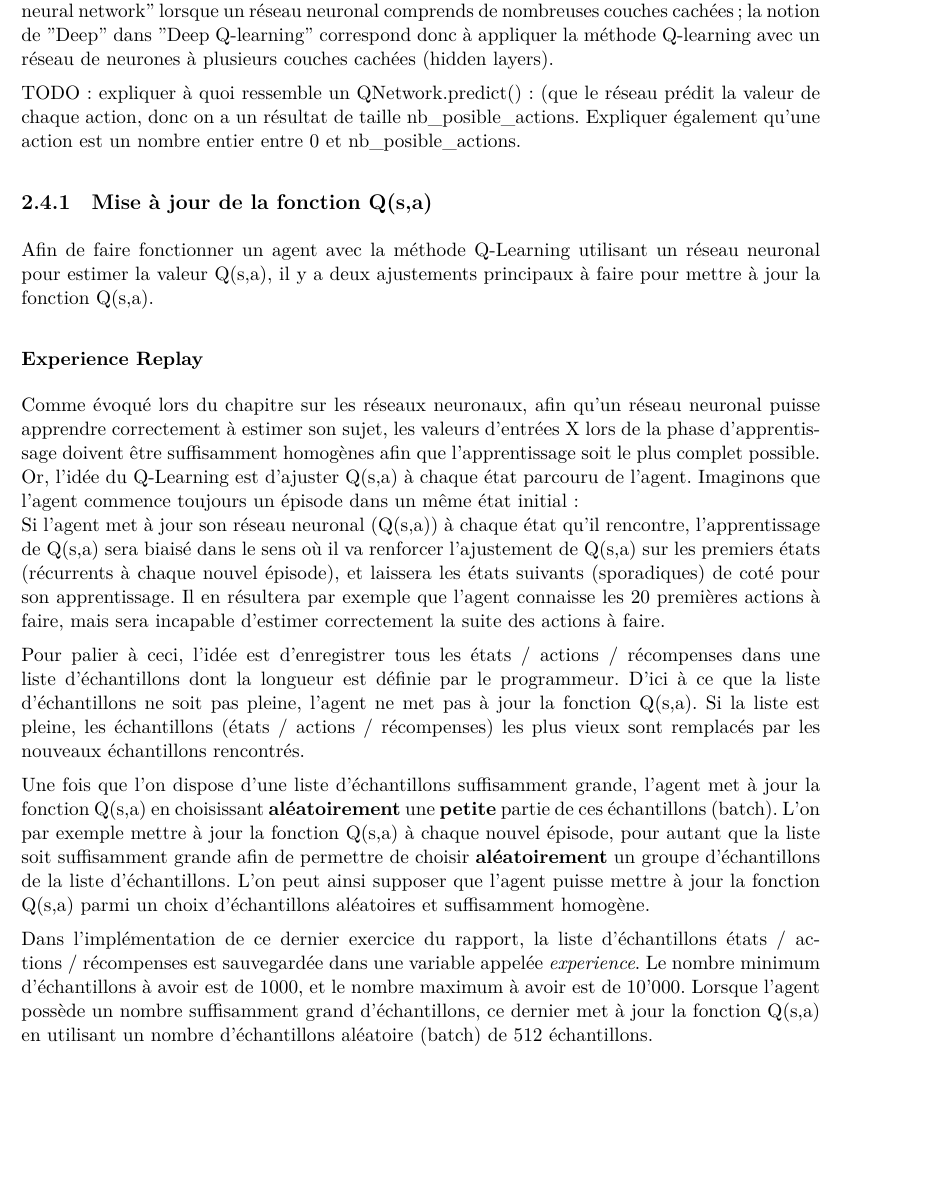
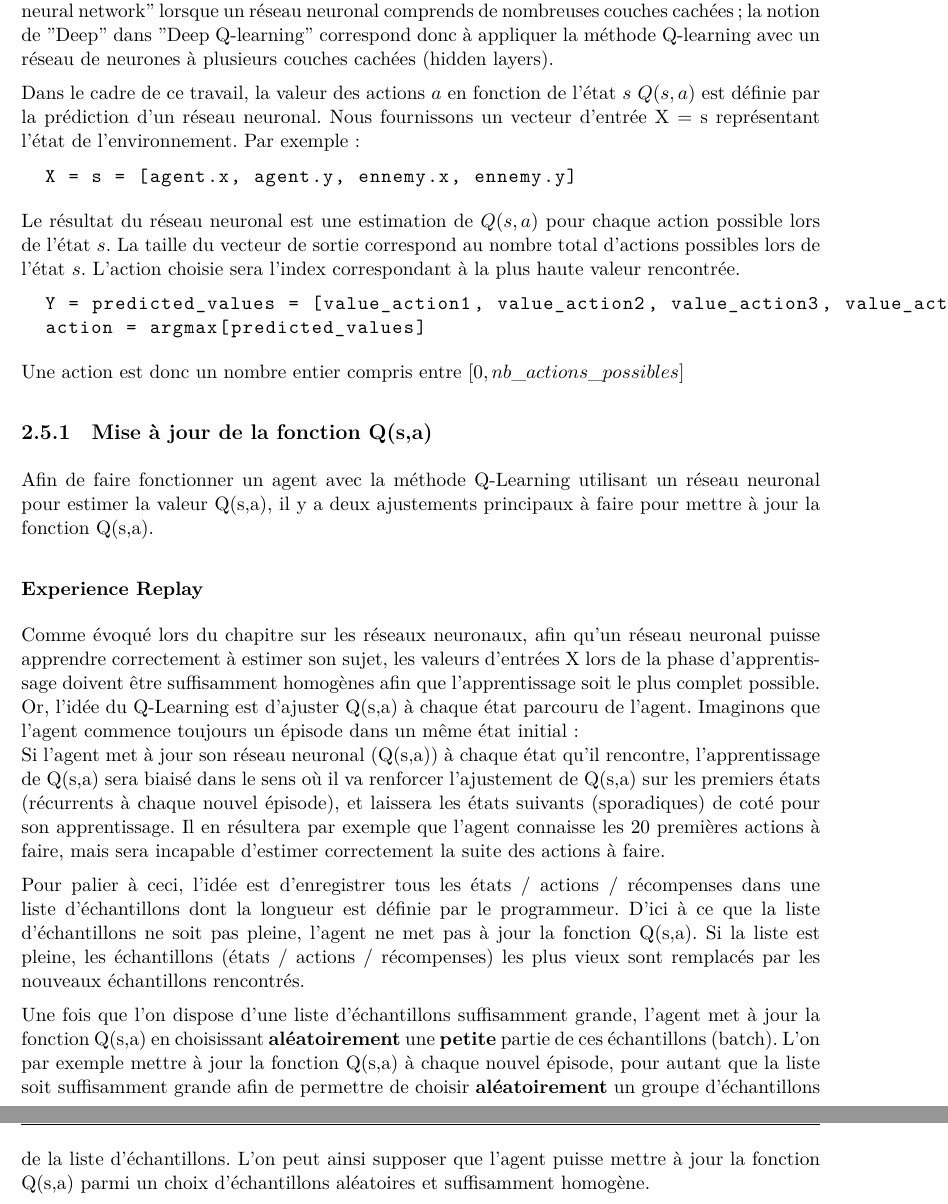
Before and after one commit to Eldorico/deep-q-network-bachelor, a LaTeX document (doc/rapport/rapport.tex): part of page 22 of 29 before the commit and two parts of pages 24 and 25 of 31 after it, the two joined at a grey line, cut so that both start at the same text, the shorter picture padded with empty space. The pictures show the PDF file doc/rapport/rapport.pdf that the author committed with the source.

Commit message:
report/added definitions and some things

```diff
--- a/doc/rapport/rapport.tex
+++ b/doc/rapport/rapport.tex
@@ -119,0 +129,7 @@
+  \subsubsection{Agent}
+
+    \par Un agent est un programme informatique autonome, ou une partie d'un programme qui est autonome, c'est à dire qu'il ne dépend pas d'interventions extérieures pour évoluer. (Il ne doit pas rester bloqué en attente d'une intervention humaine).
+
+    \par Les entrées (input) de l'agent permettent de percevoir l'environnement dans lequel l'agent évolue. Les sorties (output) de l'agent sont les actions choisies par l'agent pour influer sur l'environnement dans lequel il évolue. Il n'y a pas d'autres entrées/sorties. Toute la logique applicative liée à l'agent est donc implémentée au sein de l'agent. La seule chose avec laquelle communique l'agent est donc l'environnement externe, par le biais de "capteurs" ou autres "sens" au terme "biologique". Il est important de signaler que l'agent n'a pas forcément conscience de l'état complet de l'environnement. La représentation de l'environnement que l'agent se fait dépend donc des capteurs qu'il détient.
+
+  \subsubsection{Environnement}
@@ -119,0 +151 @@
+    \begin{figure}[!h]
@@ -583,8 +623,20 @@ for i in range(max_episodes):
     \par Dans la section "Q-Learning, nous avons vu une méthode pour enseigner à un agent comment apprendre à évoluer dans un environnement donné en explorant les actions possibles. La méthode s'avère efficace lorsque l'environnement ne possède qu'une petite quantité d'états / actions possibles. Dans ces petits environnements, l'agent peut garder une copie de chaque états et actions visitées afin d'estimer correctement la fonction Q(s,a) de sorte à apprendre à savoir quelle action effectuer pour un état donné, dans le but d'effectuer un score maximal lors d'un épisode. \\
    Lorsque l'environnement devient plus complexe, l'espace état / actions devient beaucoup plus grand et la tâche devient presque impossible étant donné la taille du tableau Q(s,a) à garder en mémoire, et le temps nécessaire pour explorer correctement tous les couples "état / action". Les réseaux neuronaux constituent une solution  adéquate pour effectuer une estimation complexe d'un problème donné. L'enjeu du Deep Q-learning est d'utiliser les réseaux neuronaux pour effectuer une estimation suffisante de la fonction Q(s,a) sans devoir connaître / explorer l'espace complet état / actions d'un environnement donné. Un réseau neuronal peut être appelé "Deep neural network" lorsque un réseau neuronal comprends de nombreuses couches cachées; la notion de "Deep" dans "Deep Q-learning" correspond donc à appliquer la méthode Q-learning avec un réseau de neurones à plusieurs couches cachées (hidden layers).
 
+   \par Dans le cadre de ce travail, la valeur des actions $a$ en fonction de l'état $s$ $Q(s,a)$ est définie par la prédiction d'un réseau neuronal. Nous fournissons un vecteur d'entrée X = s représentant l'état de l'environnement. Par exemple:
 
-   \par TODO: expliquer à quoi ressemble un QNetwork.predict(): (que le réseau prédit la valeur de chaque action, donc on a un résultat de taille nb\_posible\_actions. Expliquer également qu'une action est un nombre entier entre 0 et nb\_posible\_actions.
+  \begin{lstlisting}[language=python]
+  X = s = [agent.x, agent.y, ennemy.x, ennemy.y]
+  \end{lstlisting}
+
+   \par Le résultat du réseau neuronal est une estimation de $Q(s,a)$ pour chaque action possible lors de l'état $s$. La taille du vecteur de sortie correspond au nombre total d'actions possibles lors de l'état $s$. L'action choisie sera l'index correspondant à la plus haute valeur rencontrée.
+
+  \begin{lstlisting}[language=python]
+  Y = predicted_values = [value_action1, value_action2, value_action3, value_action4]
+  action = argmax[predicted_values]
+  \end{lstlisting}
+
+  \par Une action est donc un nombre entier compris entre $[0, nb\_actions\_possibles]$
 
   \subsection{Mise à jour de la fonction Q(s,a)}
 
@@ -598,8 +650,6 @@ for i in range(max_episodes):
   \par Pour palier à ceci, l'idée est d'enregistrer tous les états / actions / récompenses dans une liste d'échantillons dont la longueur est définie par le programmeur. D'ici à ce que la liste d'échantillons ne soit pas pleine, l'agent ne met pas à jour la fonction Q(s,a). Si la liste est pleine, les échantillons (états / actions / récompenses) les plus vieux sont remplacés par les nouveaux échantillons rencontrés.
 
   \par Une fois que l'on dispose d'une liste d'échantillons suffisamment grande, l'agent met à jour la fonction Q(s,a) en choisissant \textbf{aléatoirement} une \textbf{petite} partie de ces échantillons (batch). L'on par exemple mettre à jour la fonction Q(s,a) à chaque nouvel épisode, pour autant que la liste soit suffisamment grande afin de permettre de choisir \textbf{aléatoirement} un groupe d'échantillons de la liste d'échantillons. L'on peut ainsi supposer que l'agent puisse mettre à jour la fonction Q(s,a) parmi un choix d'échantillons aléatoires et suffisamment homogène.
-
-  \par Dans l'implémentation de ce dernier exercice du rapport, la liste d'échantillons états / actions / récompenses est sauvegardée dans une variable appelée \textit{experience}. Le nombre minimum d'échantillons à avoir est de 1000, et le nombre maximum à avoir est de 10'000. Lorsque l'agent possède un nombre suffisamment grand d'échantillons, ce dernier met à jour la fonction Q(s,a) en utilisant un nombre d'échantillons aléatoire (batch) de 512 échantillons.
 
   \subsubsection{Apprentissage du réseau neuronal: Estimation Y et Target T}
 
```
Also changed, not shown: doc/rapport/rapport.pdf, doc/rapport/ressources/shema_agent_environnement.png (added), doc/rapport/rapport.tex (34 more changed lines).
